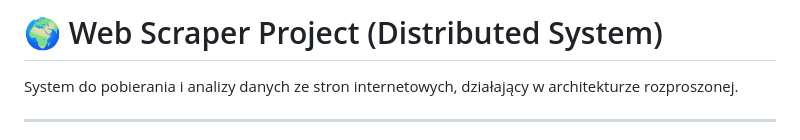
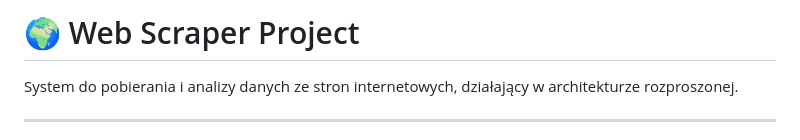
Before and after one commit to rzepeeek/Web-Scraper-Project, a Markdown page: README.md, the part around the change. GitHub-like rendering.

```diff
--- a/README.md
+++ b/README.md
@@ -1,4 +1,4 @@
-# 🌍 Web Scraper Project (Distributed System)
+# 🌍 Web Scraper Project
 
 System do pobierania i analizy danych ze stron internetowych, działający w architekturze rozproszonej.
 
```
